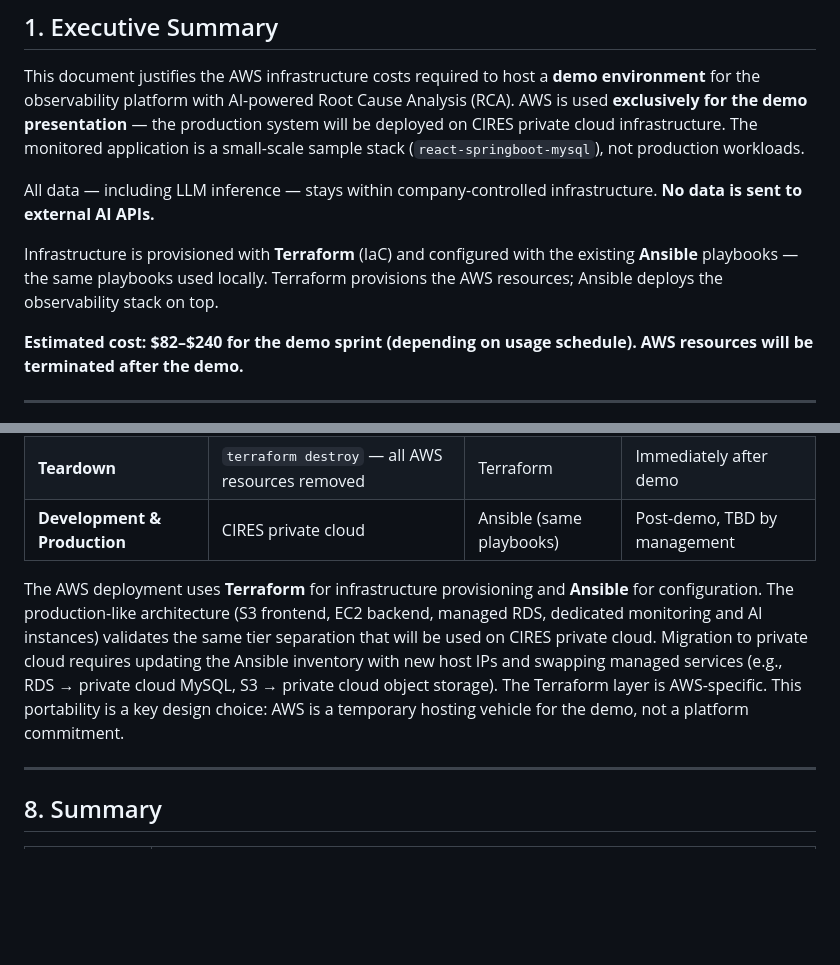
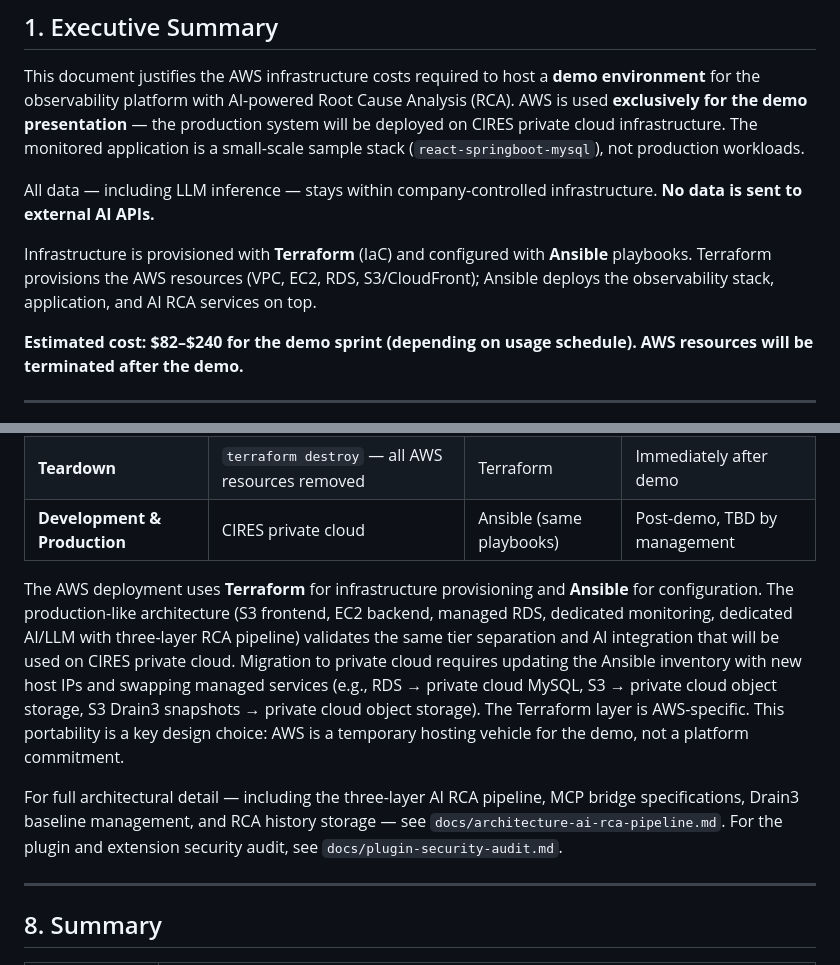
Before and after one commit to linalaaraich/monitoring-project, a Markdown page: docs/aws-cost-justification.md, 2 parts joined by grey strips. Drawn GitHub-style; blank space fills up the shorter version.

```diff
--- a/docs/aws-cost-justification.md
+++ b/docs/aws-cost-justification.md
@@ -12,7 +12,7 @@ This document justifies the AWS infrastructure costs required to host a **demo e
 
 All data — including LLM inference — stays within company-controlled infrastructure. **No data is sent to external AI APIs.**
 
-Infrastructure is provisioned with **Terraform** (IaC) and configured with the existing **Ansible** playbooks — the same playbooks used locally. Terraform provisions the AWS resources; Ansible deploys the observability stack on top.
+Infrastructure is provisioned with **Terraform** (IaC) and configured with **Ansible** playbooks. Terraform provisions the AWS resources (VPC, EC2, RDS, S3/CloudFront); Ansible deploys the observability stack, application, and AI RCA services on top.
 
 **Estimated cost: $82–$240 for the demo sprint (depending on usage schedule). AWS resources will be terminated after the demo.**
 
@@ -175,7 +182,9 @@ For maximum savings, stop all EC2 instances and RDS outside work hours (the demo
 | **Teardown** | `terraform destroy` — all AWS resources removed | Terraform | Immediately after demo |
 | **Development & Production** | CIRES private cloud | Ansible (same playbooks) | Post-demo, TBD by management |
 
-The AWS deployment uses **Terraform** for infrastructure provisioning and **Ansible** for configuration. The production-like architecture (S3 frontend, EC2 backend, managed RDS, dedicated monitoring and AI instances) validates the same tier separation that will be used on CIRES private cloud. Migration to private cloud requires updating the Ansible inventory with new host IPs and swapping managed services (e.g., RDS → private cloud MySQL, S3 → private cloud object storage). The Terraform layer is AWS-specific. This portability is a key design choice: AWS is a temporary hosting vehicle for the demo, not a platform commitment.
+The AWS deployment uses **Terraform** for infrastructure provisioning and **Ansible** for configuration. The production-like architecture (S3 frontend, EC2 backend, managed RDS, dedicated monitoring, dedicated AI/LLM with three-layer RCA pipeline) validates the same tier separation and AI integration that will be used on CIRES private cloud. Migration to private cloud requires updating the Ansible inventory with new host IPs and swapping managed services (e.g., RDS → private cloud MySQL, S3 → private cloud object storage, S3 Drain3 snapshots → private cloud object storage). The Terraform layer is AWS-specific. This portability is a key design choice: AWS is a temporary hosting vehicle for the demo, not a platform commitment.
+
+For full architectural detail — including the three-layer AI RCA pipeline, MCP bridge specifications, Drain3 baseline management, and RCA history storage — see `docs/architecture-ai-rca-pipeline.md`. For the plugin and extension security audit, see `docs/plugin-security-audit.md`.
 
 ---
 
```
Also changed, not shown: other parts of docs/aws-cost-justification.md (+20 -12 lines).
